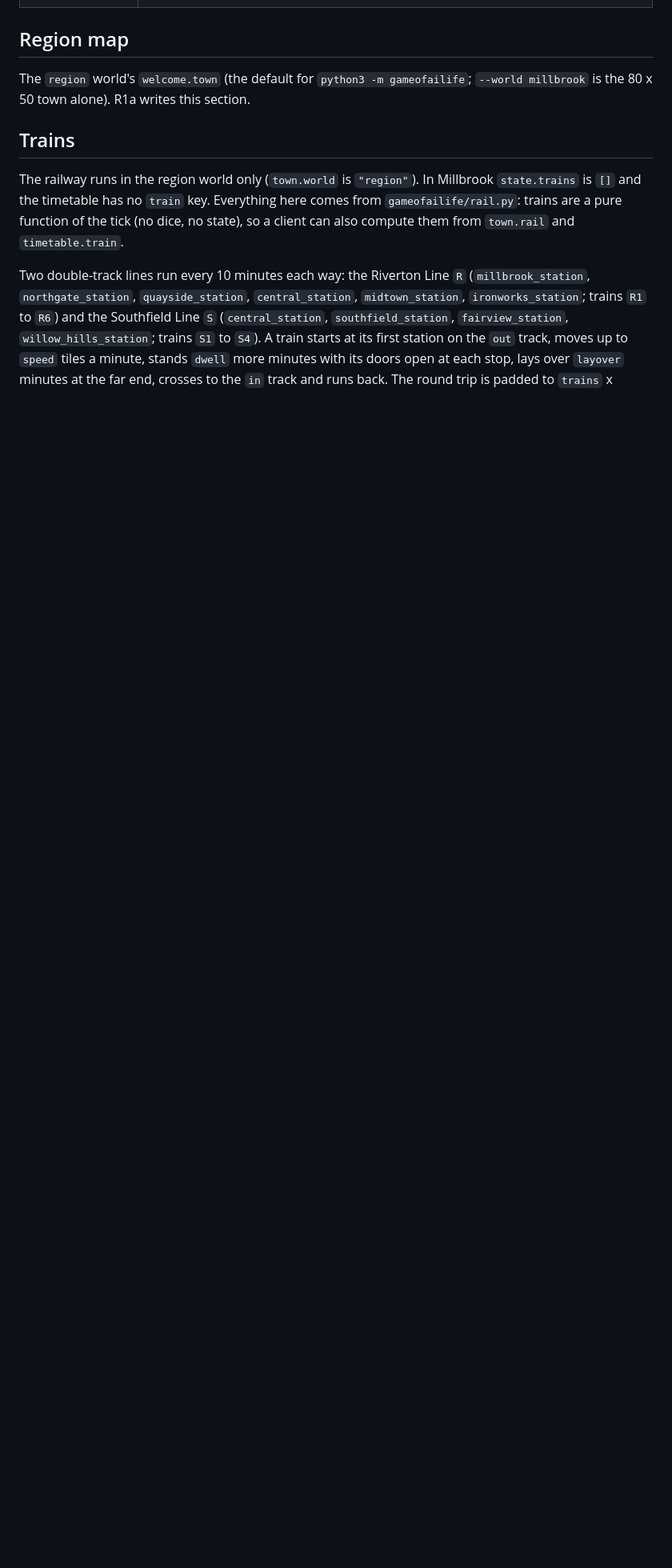
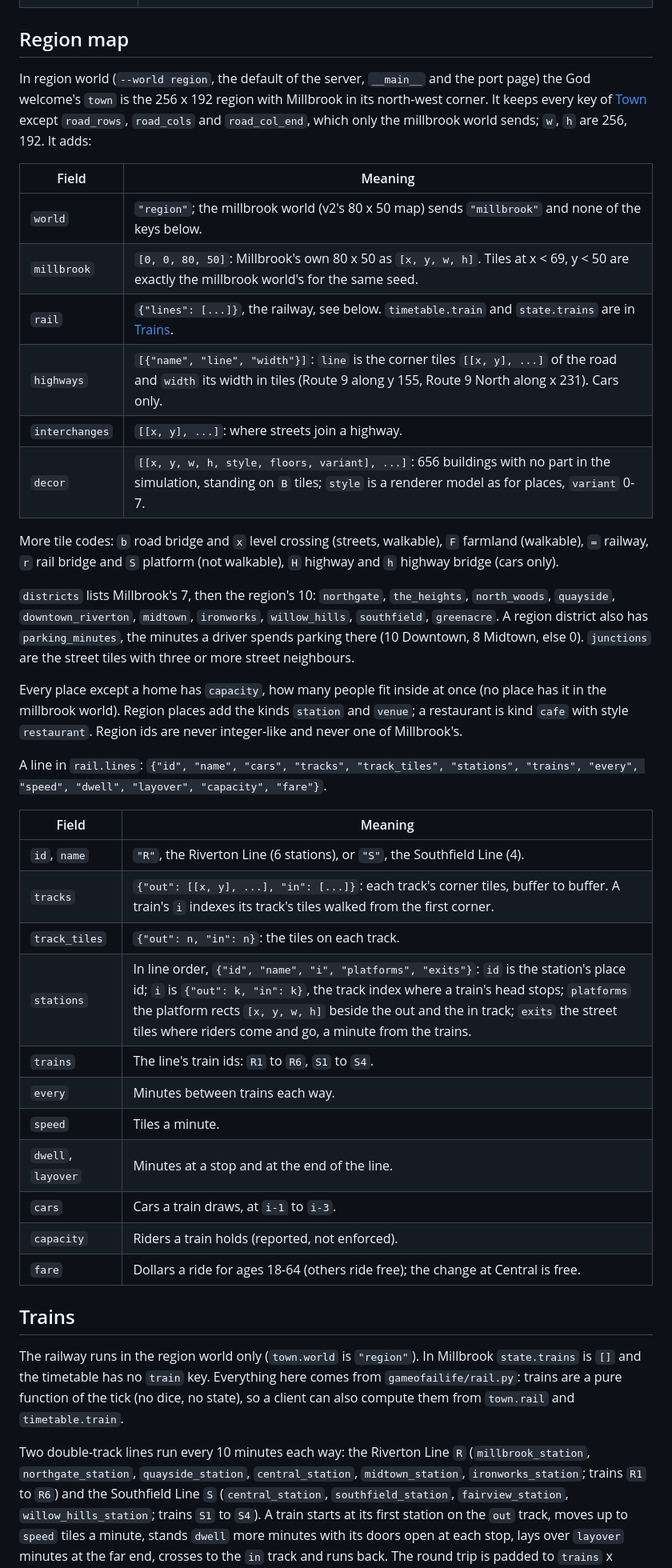
Before and after one commit to Sharpen6/GameOfAILife, a Markdown page: docs/protocol.md, the part around one of its changes. Shown at 80% size. GitHub-like rendering; blank space fills up the shorter version.

Commit message:
Fill the Region map section and the townsfolk paragraph from the handoffs
docs/protocol.md: the `## Region map` section is R1a's text from
HANDOFF-R1a.md ("paste under F3's heading"), verbatim; the Townsfolk section
gains F1's paragraph from HANDOFF-F1.md (households, ids, traits, jobs,
commutes, folk money, isolation) under "Who they are".

Co-Authored-By: Claude Opus 5.5 (1M context) <noreply@anthropic.com>
Claude-Session: https://claude.ai/code/session_0127Gs6C8AQCtmUh8d5BACqe

```diff
--- a/docs/protocol.md
+++ b/docs/protocol.md
@@ -1298,8 +1298,47 @@ The welcome's `stats`, the `get_stats` reply and every [`stats` push](#stats-pus
 
 ## Region map
 
-The `region` world's `welcome.town` (the default for `python3 -m gameofailife`; `--world millbrook` is the 80 x 50
-town alone). R1a writes this section.
+In region world (`--world region`, the default of the server, `__main__` and the port page) the God welcome's
+`town` is the 256 x 192 region with Millbrook in its north-west corner. It keeps every key of [Town](#town) except
+`road_rows`, `road_cols` and `road_col_end`, which only the millbrook world sends; `w`, `h` are 256, 192. It adds:
+
+| Field | Meaning |
+|-------|---------|
+| `world` | `"region"`; the millbrook world (v2's 80 x 50 map) sends `"millbrook"` and none of the keys below. |
+| `millbrook` | `[0, 0, 80, 50]`: Millbrook's own 80 x 50 as `[x, y, w, h]`. Tiles at x < 69, y < 50 are exactly the millbrook world's for the same seed. |
+| `rail` | `{"lines": [...]}`, the railway, see below. `timetable.train` and `state.trains` are in [Trains](#trains). |
+| `highways` | `[{"name", "line", "width"}]`: `line` is the corner tiles `[[x, y], ...]` of the road and `width` its width in tiles (Route 9 along y 155, Route 9 North along x 231). Cars only. |
+| `interchanges` | `[[x, y], ...]`: where streets join a highway. |
+| `decor` | `[[x, y, w, h, style, floors, variant], ...]`: 656 buildings with no part in the simulation, standing on `B` tiles; `style` is a renderer model as for places, `variant` 0-7. |
+
+More tile codes: `b` road bridge and `x` level crossing (streets, walkable), `F` farmland (walkable), `=` railway,
+`r` rail bridge and `S` platform (not walkable), `H` highway and `h` highway bridge (cars only).
+
+`districts` lists Millbrook's 7, then the region's 10: `northgate`, `the_heights`, `north_woods`, `quayside`,
+`downtown_riverton`, `midtown`, `ironworks`, `willow_hills`, `southfield`, `greenacre`. A region district also has
+`parking_minutes`, the minutes a driver spends parking there (10 Downtown, 8 Midtown, else 0). `junctions` are the
+street tiles with three or more street neighbours.
+
+Every place except a home has `capacity`, how many people fit inside at once (no place has it in the millbrook
+world). Region places add the kinds `station` and `venue`; a restaurant is kind `cafe` with style `restaurant`.
+Region ids are never integer-like and never one of Millbrook's.
+
+A line in `rail.lines`: `{"id", "name", "cars", "tracks", "track_tiles", "stations", "trains", "every", "speed",
+"dwell", "layover", "capacity", "fare"}`.
+
+| Field | Meaning |
+|-------|---------|
+| `id`, `name` | `"R"`, the Riverton Line (6 stations), or `"S"`, the Southfield Line (4). |
+| `tracks` | `{"out": [[x, y], ...], "in": [...]}`: each track's corner tiles, buffer to buffer. A train's `i` indexes its track's tiles walked from the first corner. |
+| `track_tiles` | `{"out": n, "in": n}`: the tiles on each track. |
+| `stations` | In line order, `{"id", "name", "i", "platforms", "exits"}`: `id` is the station's place id; `i` is `{"out": k, "in": k}`, the track index where a train's head stops; `platforms` the platform rects `[x, y, w, h]` beside the out and the in track; `exits` the street tiles where riders come and go, a minute from the trains. |
+| `trains` | The line's train ids: `R1` to `R6`, `S1` to `S4`. |
+| `every` | Minutes between trains each way. |
+| `speed` | Tiles a minute. |
+| `dwell`, `layover` | Minutes at a stop and at the end of the line. |
+| `cars` | Cars a train draws, at `i-1` to `i-3`. |
+| `capacity` | Riders a train holds (reported, not enforced). |
+| `fare` | Dollars a ride for ages 18-64 (others ride free); the change at Central is free. |
 
 ## Trains
 
```
Also changed, not shown: other parts of docs/protocol.md (+13 -0 lines).
